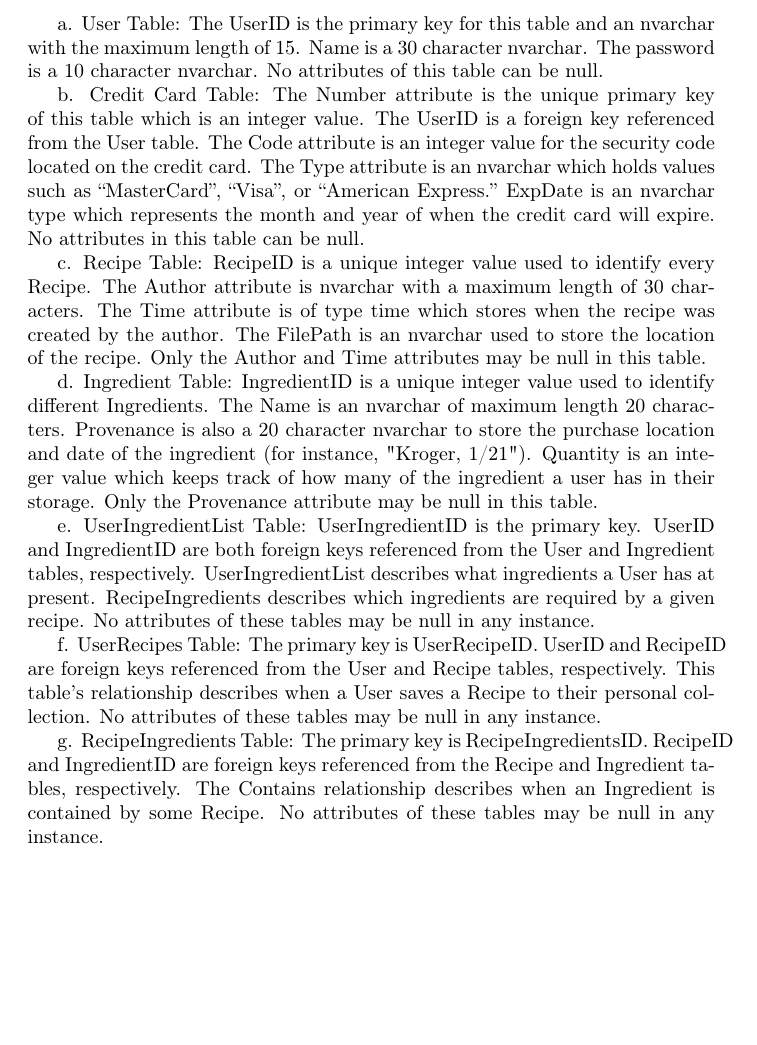
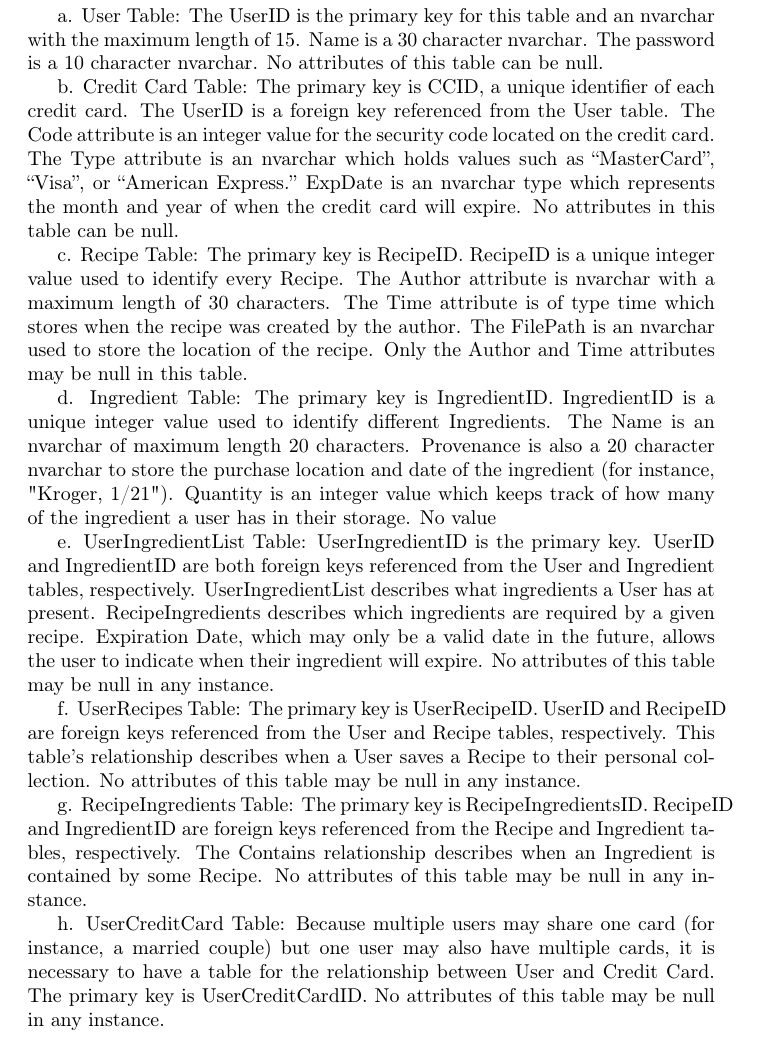
Before and after one commit to swagluke/CSSE333FinalProject, a LaTeX document (SecurityAnalysis/SecurityAnalysis.tex): part of page 4 of 5, cut so that both start at the same text, the shorter picture padded with empty space. Compiled offline with pdfLaTeX.

Commit message:
worked on the security analysis

```diff
--- a/SecurityAnalysis/SecurityAnalysis.tex
+++ b/SecurityAnalysis/SecurityAnalysis.tex
@@ -31,17 +31,19 @@ Each user's account should be highly secured by two levels of security to preven
 \section{Entity Integrity Analysis}
 a.	User Table: The UserID is the primary key for this table and an nvarchar with the maximum length of 15. Name is a 30 character nvarchar. The password is a 10 character nvarchar. No attributes of this table can be null.
 
-b.	Credit Card Table: The Number attribute is the unique primary key of this table which is an integer value. The UserID is a foreign key referenced from the User table. The Code attribute is an integer value for the security code located on the credit card. The Type attribute is an nvarchar which holds values such as “MasterCard”, “Visa”, or “American Express.” ExpDate is an nvarchar type which represents the month and year of when the credit card will expire. No attributes in this table can be null.
+b.	Credit Card Table: The primary key is CCID, a unique identifier of each credit card. The UserID is a foreign key referenced from the User table. The Code attribute is an integer value for the security code located on the credit card. The Type attribute is an nvarchar which holds values such as “MasterCard”, “Visa”, or “American Express.” ExpDate is an nvarchar type which represents the month and year of when the credit card will expire. No attributes in this table can be null.
 
-c.	Recipe Table: RecipeID is a unique integer value used to identify every Recipe. The Author attribute is nvarchar with a maximum length of 30 characters. The Time attribute is of type time which stores when the recipe was created by the author. The FilePath is an nvarchar used to store the location of the recipe. Only the Author and Time attributes may be null in this table.
+c.	Recipe Table: The primary key is RecipeID. RecipeID is a unique integer value used to identify every Recipe. The Author attribute is nvarchar with a maximum length of 30 characters. The Time attribute is of type time which stores when the recipe was created by the author. The FilePath is an nvarchar used to store the location of the recipe. Only the Author and Time attributes may be null in this table.
 
-d.	Ingredient Table: IngredientID is a unique integer value used to identify different Ingredients. The Name is an nvarchar of maximum length 20 characters. Provenance is also a 20 character nvarchar to store the purchase location and date of the ingredient (for instance, "Kroger, 1/21"). Quantity is an integer value which keeps track of how many of the ingredient a user has in their storage. Only the Provenance attribute may be null in this table.
+d.	Ingredient Table: The primary key is IngredientID. IngredientID is a unique integer value used to identify different Ingredients. The Name is an nvarchar of maximum length 20 characters. Provenance is also a 20 character nvarchar to store the purchase location and date of the ingredient (for instance, "Kroger, 1/21"). Quantity is an integer value which keeps track of how many of the ingredient a user has in their storage. No value
 
-e.	UserIngredientList Table: UserIngredientID is the primary key. UserID and IngredientID are both foreign keys referenced from the User and Ingredient tables, respectively.  UserIngredientList describes what ingredients a User has at present. RecipeIngredients describes which ingredients are required by a given recipe. No attributes of these tables may be null in any instance.
+e.	UserIngredientList Table: UserIngredientID is the primary key. UserID and IngredientID are both foreign keys referenced from the User and Ingredient tables, respectively.  UserIngredientList describes what ingredients a User has at present. RecipeIngredients describes which ingredients are required by a given recipe. Expiration Date, which may only be a valid date in the future, allows the user to indicate when their ingredient will expire. No attributes of this table may be null in any instance.
 
-f.	UserRecipes Table: The primary key is UserRecipeID. UserID and RecipeID are foreign keys referenced from the User and Recipe tables, respectively. This table's relationship describes when a User saves a Recipe to their personal collection. No attributes of these tables may be null in any instance.
+f.	UserRecipes Table: The primary key is UserRecipeID. UserID and RecipeID are foreign keys referenced from the User and Recipe tables, respectively. This table's relationship describes when a User saves a Recipe to their personal collection. No attributes of this table may be null in any instance.
 
-g.	RecipeIngredients Table:  The primary key is RecipeIngredientsID. RecipeID and IngredientID are foreign keys referenced from the Recipe and Ingredient tables, respectively. The Contains relationship describes when an Ingredient is contained by some Recipe. No attributes of these tables may be null in any instance.
+g.	RecipeIngredients Table:  The primary key is RecipeIngredientsID. RecipeID and IngredientID are foreign keys referenced from the Recipe and Ingredient tables, respectively. The Contains relationship describes when an Ingredient is contained by some Recipe. No attributes of this table may be null in any instance.
+
+h.	UserCreditCard Table: Because multiple users may share one card (for instance, a married couple) but one user may also have multiple cards, it is necessary to have a table for the relationship between User and Credit Card. The primary key is UserCreditCardID. No attributes of this table may be null in any instance.
 
 \section{Referential Integrity Analysis}
 Upon delete, all operations will cascade. For example, if a User is removed from the database, all relationships having to do with a UserID must also be deleted. These relationships include the UserIngredients, UserRecipe and UserCreditCard Tables. If the relationships are not deleted, there will be null values for UserID which is not allowed.
```
Also changed, not shown: 2 other files.
